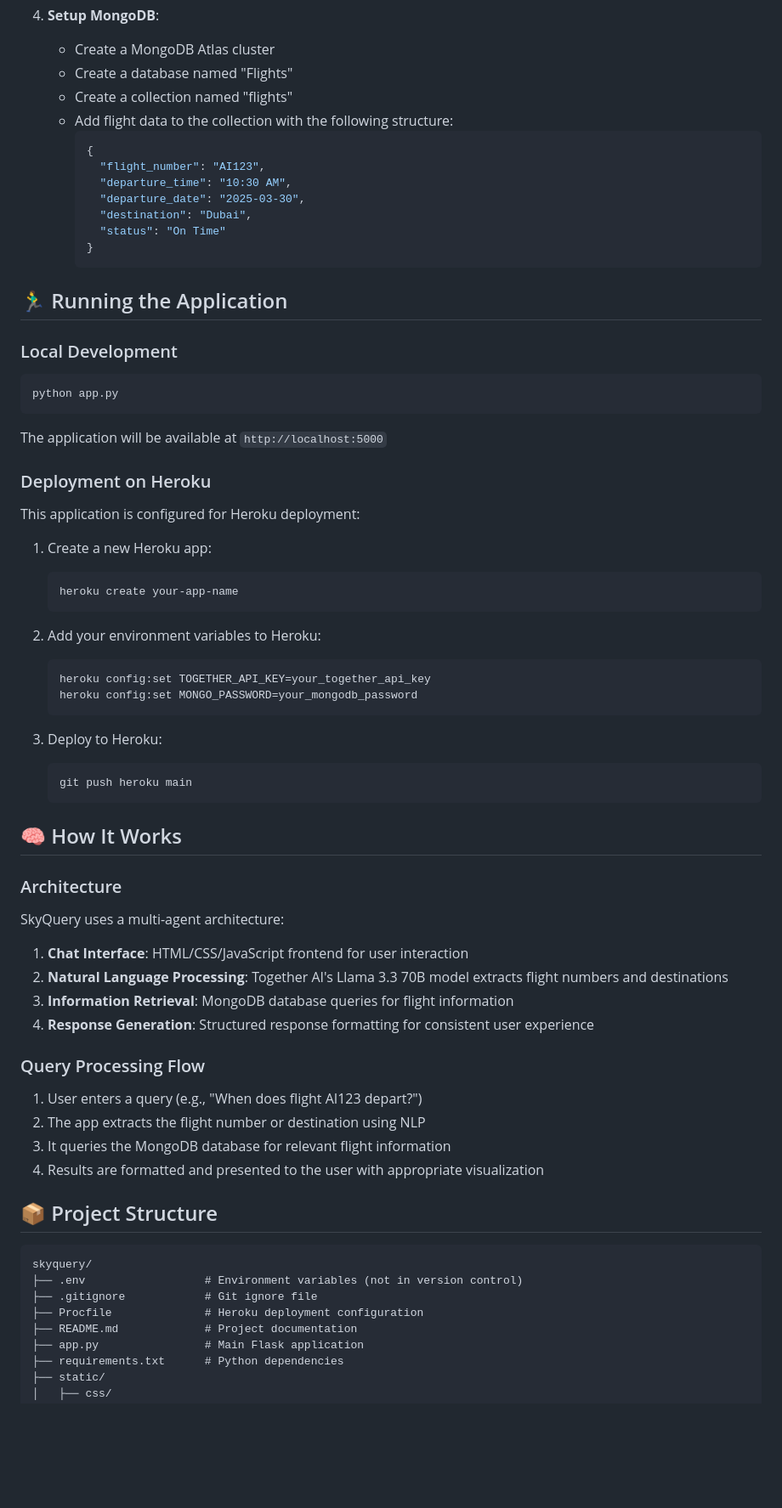
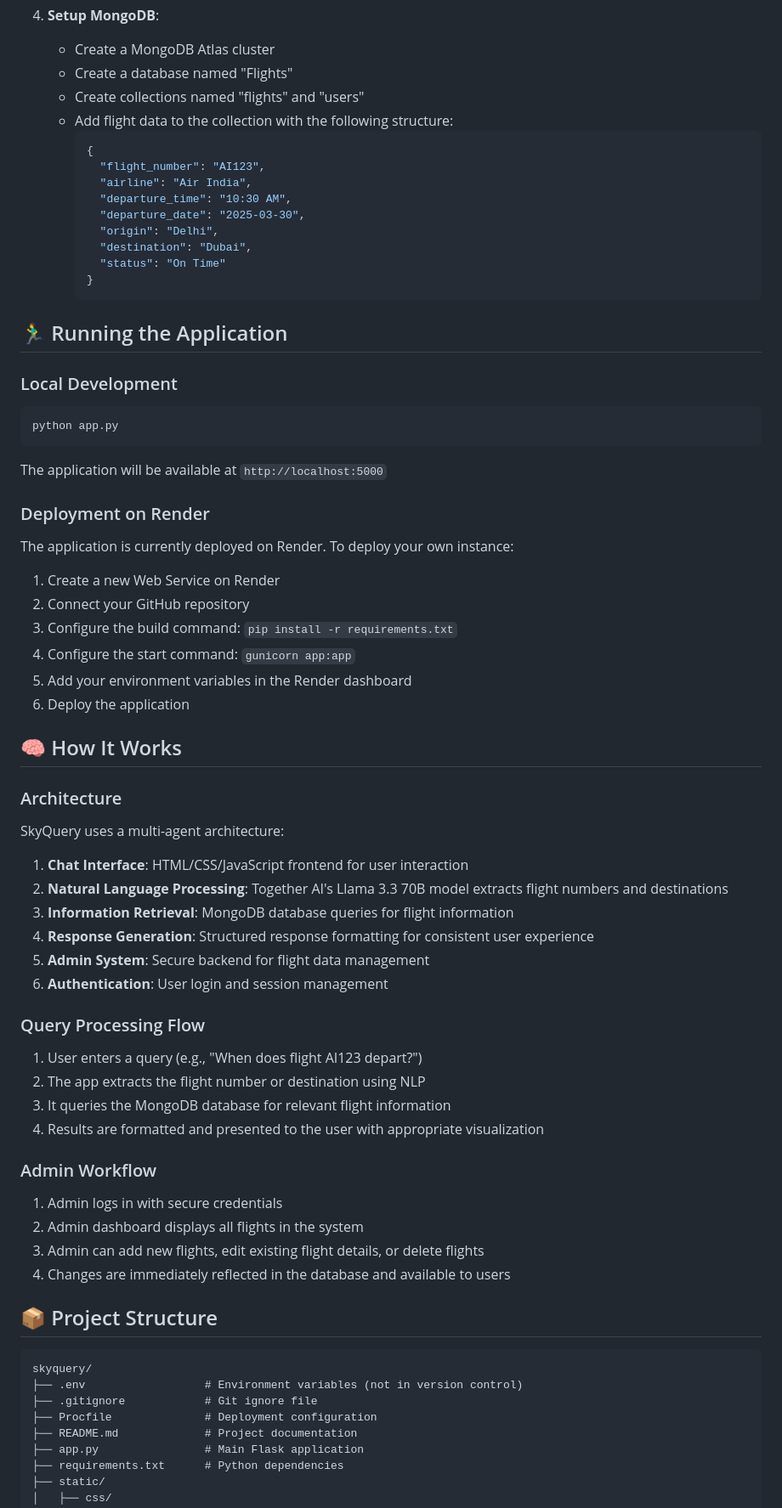
Before and after one commit to Surya-KF/SkyQuery-Agentic-DataBase-Reader, a Markdown page: README.md, the part around the change printed below. Shown: that part at 85% size. Rendered like a GitHub page; blank space fills up the shorter version.

````diff
--- a/README.md
+++ b/README.md
@@ -69,13 +77,15 @@ SkyQuery is an interactive flight information chatbot that provides real-time fl
 4. **Setup MongoDB**:
    - Create a MongoDB Atlas cluster
    - Create a database named "Flights"
-   - Create a collection named "flights"
+   - Create collections named "flights" and "users"
    - Add flight data to the collection with the following structure:
      ```json
      {
        "flight_number": "AI123",
+       "airline": "Air India",
        "departure_time": "10:30 AM",
        "departure_date": "2025-03-30",
+       "origin": "Delhi",
        "destination": "Dubai",
        "status": "On Time"
      }
@@ -90,25 +100,16 @@ python app.py
 ```
 The application will be available at `http://localhost:5000`
 
-### Deployment on Heroku
+### Deployment on Render
 
-This application is configured for Heroku deployment:
+The application is currently deployed on Render. To deploy your own instance:
 
-1. Create a new Heroku app:
-   ```bash
-   heroku create your-app-name
-   ```
-
-2. Add your environment variables to Heroku:
-   ```bash
-   heroku config:set TOGETHER_API_KEY=your_together_api_key
-   heroku config:set MONGO_PASSWORD=your_mongodb_password
-   ```
-
-3. Deploy to Heroku:
-   ```bash
-   git push heroku main
-   ```
+1. Create a new Web Service on Render
+2. Connect your GitHub repository
+3. Configure the build command: `pip install -r requirements.txt`
+4. Configure the start command: `gunicorn app:app`
+5. Add your environment variables in the Render dashboard
+6. Deploy the application
 
 ## 🧠 How It Works
 
@@ -120,6 +121,8 @@ SkyQuery uses a multi-agent architecture:
 2. **Natural Language Processing**: Together AI's Llama 3.3 70B model extracts flight numbers and destinations
 3. **Information Retrieval**: MongoDB database queries for flight information
 4. **Response Generation**: Structured response formatting for consistent user experience
+5. **Admin System**: Secure backend for flight data management
+6. **Authentication**: User login and session management
 
 ### Query Processing Flow
 
@@ -128,13 +131,20 @@ SkyQuery uses a multi-agent architecture:
 3. It queries the MongoDB database for relevant flight information
 4. Results are formatted and presented to the user with appropriate visualization
 
+### Admin Workflow
+
+1. Admin logs in with secure credentials
+2. Admin dashboard displays all flights in the system
+3. Admin can add new flights, edit existing flight details, or delete flights
+4. Changes are immediately reflected in the database and available to users
+
 ## 📦 Project Structure
 
 ```
 skyquery/
 ├── .env                  # Environment variables (not in version control)
 ├── .gitignore            # Git ignore file
-├── Procfile              # Heroku deployment configuration
+├── Procfile              # Deployment configuration
 ├── README.md             # Project documentation
 ├── app.py                # Main Flask application
 ├── requirements.txt      # Python dependencies
````
Also changed, not shown: other parts of README.md (+93 -4 lines).
